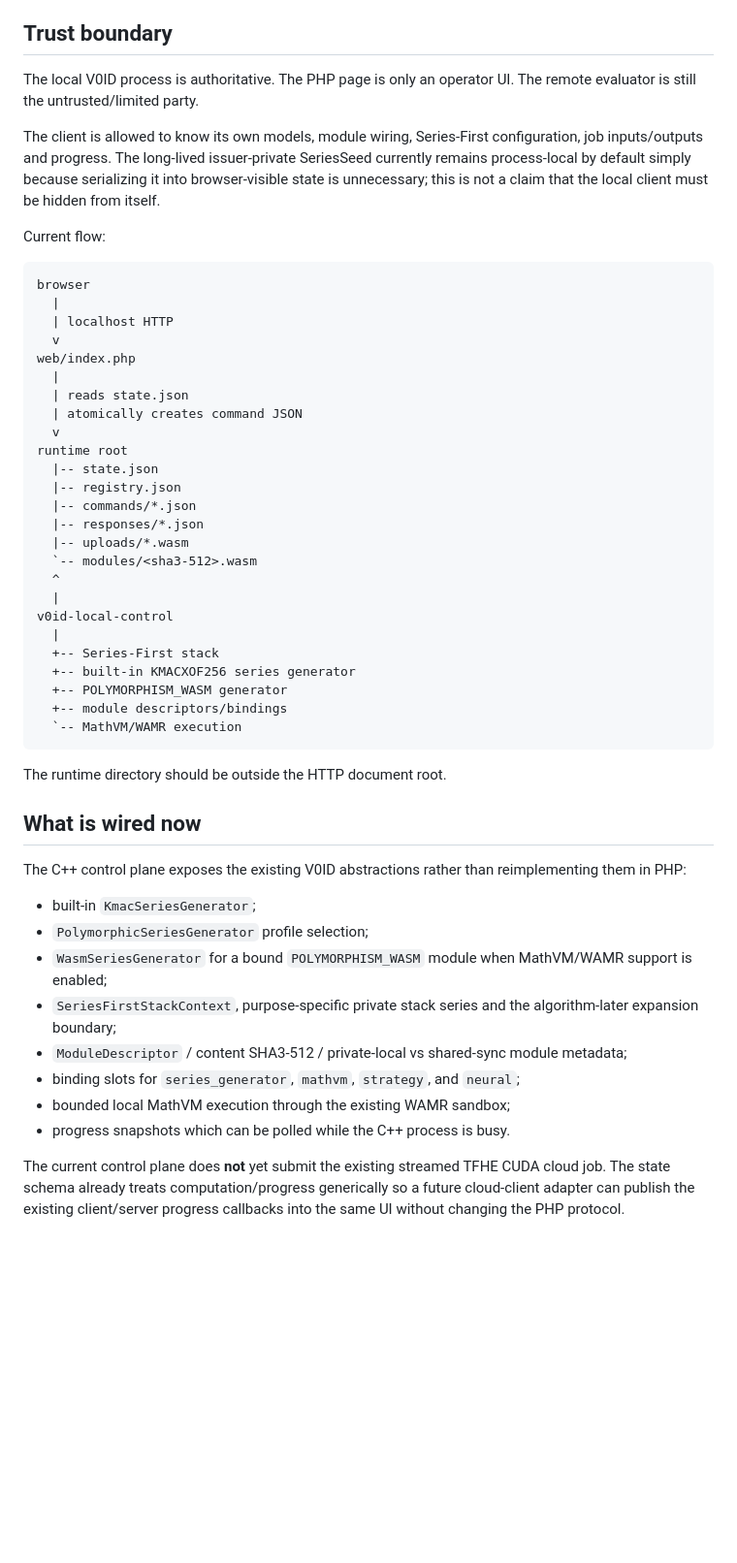
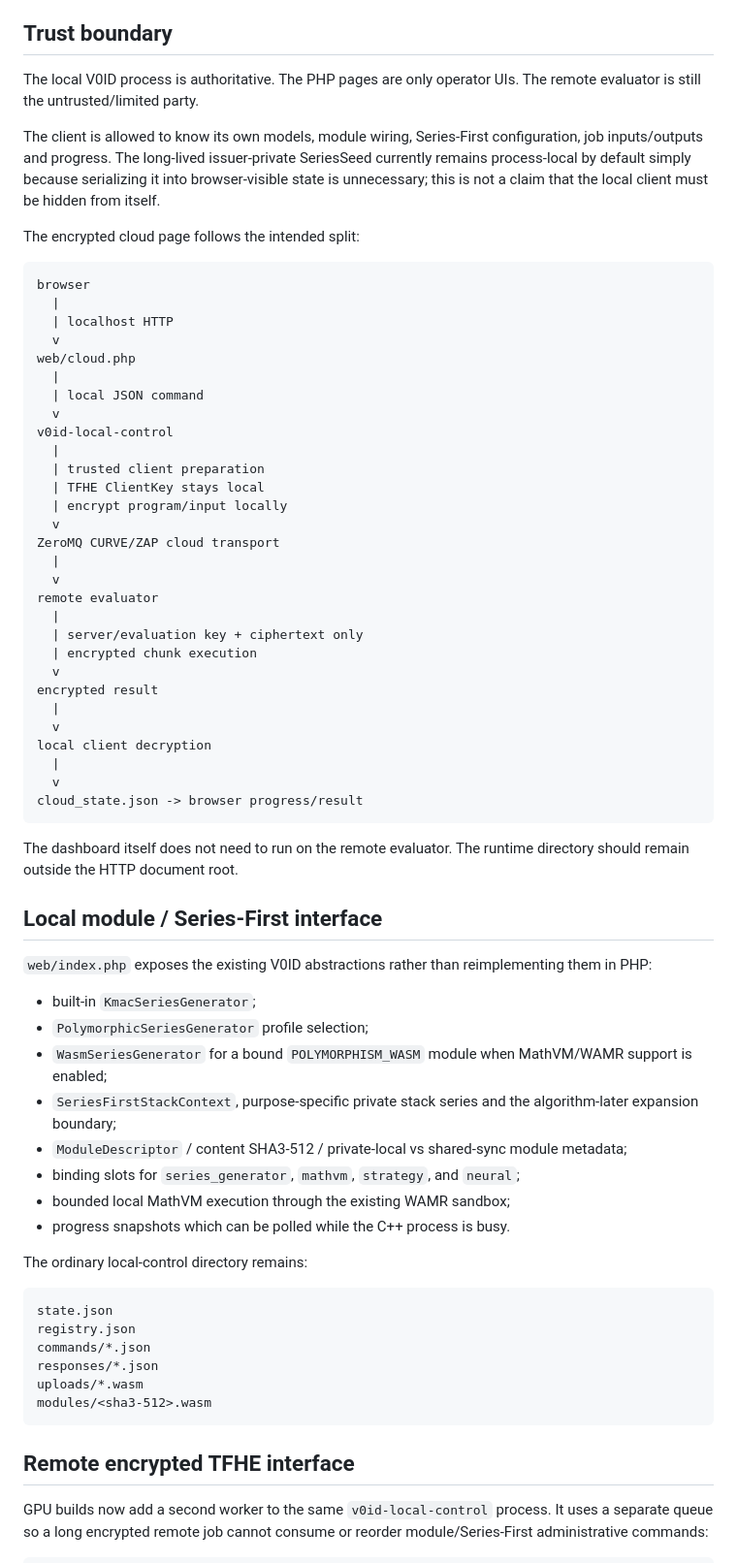
Before and after one commit to patirckk1994/V0ID-v0, a Markdown page: docs/LOCAL_CONTROL.md, the part around one of its changes. Shown at 97% size. Rendered like a GitHub page; blank space fills up the shorter version.

Commit message:
Document local dashboard remote encrypted execution

````diff
--- a/docs/LOCAL_CONTROL.md
+++ b/docs/LOCAL_CONTROL.md
@@ -5,7 +5,7 @@ small client-side control ABI, not a second cloud protocol.
 
 ## Trust boundary
 
-The local V0ID process is authoritative. The PHP page is only an operator UI.
+The local V0ID process is authoritative. The PHP pages are only operator UIs.
 The remote evaluator is still the untrusted/limited party.
 
 The client is allowed to know its own models, module wiring, Series-First
@@ -14,42 +14,47 @@ SeriesSeed currently remains process-local by default simply because serializing
 it into browser-visible state is unnecessary; this is not a claim that the local
 client must be hidden from itself.
 
-Current flow:
+The encrypted cloud page follows the intended split:
 
 ```text
 browser
   |
   | localhost HTTP
   v
-web/index.php
+web/cloud.php
   |
-  | reads state.json
-  | atomically creates command JSON
+  | local JSON command
   v
-runtime root
-  |-- state.json
-  |-- registry.json
-  |-- commands/*.json
-  |-- responses/*.json
-  |-- uploads/*.wasm
-  `-- modules/<sha3-512>.wasm
-  ^
-  |
 v0id-local-control
   |
-  +-- Series-First stack
-  +-- built-in KMACXOF256 series generator
-  +-- POLYMORPHISM_WASM generator
-  +-- module descriptors/bindings
-  `-- MathVM/WAMR execution
+  | trusted client preparation
+  | TFHE ClientKey stays local
+  | encrypt program/input locally
+  v
+ZeroMQ CURVE/ZAP cloud transport
+  |
+  v
+remote evaluator
+  |
+  | server/evaluation key + ciphertext only
+  | encrypted chunk execution
+  v
+encrypted result
+  |
+  v
+local client decryption
+  |
+  v
+cloud_state.json -> browser progress/result
 ```
 
-The runtime directory should be outside the HTTP document root.
+The dashboard itself does not need to run on the remote evaluator. The runtime
+directory should remain outside the HTTP document root.
 
-## What is wired now
+## Local module / Series-First interface
 
-The C++ control plane exposes the existing V0ID abstractions rather than
-reimplementing them in PHP:
+`web/index.php` exposes the existing V0ID abstractions rather than reimplementing
+them in PHP:
 
 - built-in `KmacSeriesGenerator`;
 - `PolymorphicSeriesGenerator` profile selection;
@@ -63,7 +68,20 @@ reimplementing them in PHP:
 - bounded local MathVM execution through the existing WAMR sandbox;
 - progress snapshots which can be polled while the C++ process is busy.
 
-The current control plane does **not** yet submit the existing streamed TFHE CUDA
-cloud job. The state schema already treats computation/progress generically so a
-future cloud-client adapter can publish the existing client/server progress
-callbacks into the same UI without changing the PHP protocol.
+The ordinary local-control directory remains:
+
+```text
+state.json
+registry.json
+commands/*.json
+responses/*.json
+uploads/*.wasm
+modules/<sha3-512>.wasm
+```
+
+## Remote encrypted TFHE interface
+
+GPU builds now add a second worker to the same `v0id-local-control` process. It
+uses a separate queue so a long encrypted remote job cannot consume or reorder
+module/Series-First administrative commands:
+
````
Also changed, not shown: other parts of docs/LOCAL_CONTROL.md (+106 -85 lines).
